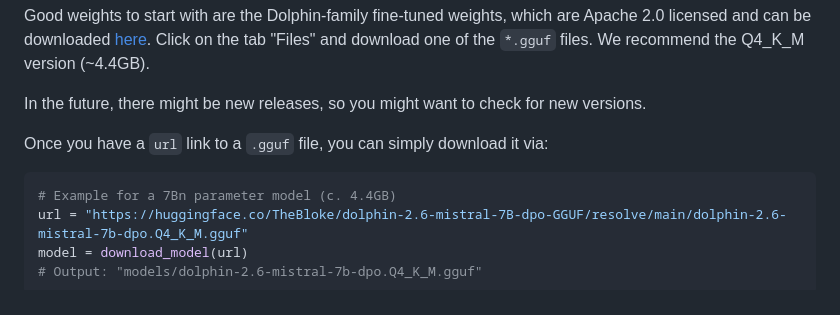
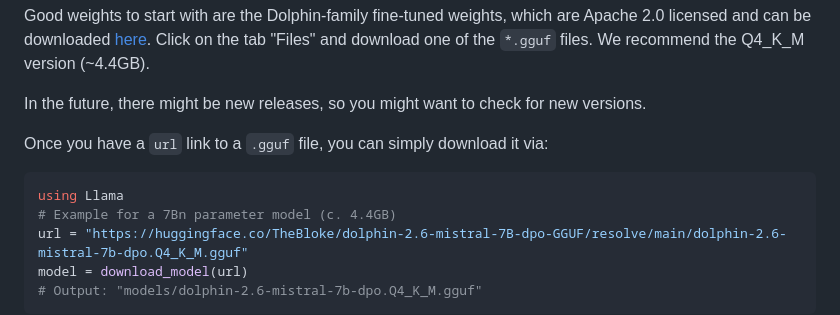
Before and after one commit to marcom/Llama.jl, a Markdown page: README.md, the part around the change. Drawn GitHub-style.

Commit message:
Improve code in README (#14)

````diff
--- a/README.md
+++ b/README.md
@@ -34,6 +34,7 @@ In the future, there might be new releases, so you might want to check for new v
 Once you have a `url` link to a `.gguf` file, you can simply download it via:
 
 ```julia
+using Llama
 # Example for a 7Bn parameter model (c. 4.4GB)
 url = "https://huggingface.co/TheBloke/dolphin-2.6-mistral-7B-dpo-GGUF/resolve/main/dolphin-2.6-mistral-7b-dpo.Q4_K_M.gguf"
 model = download_model(url)
````
